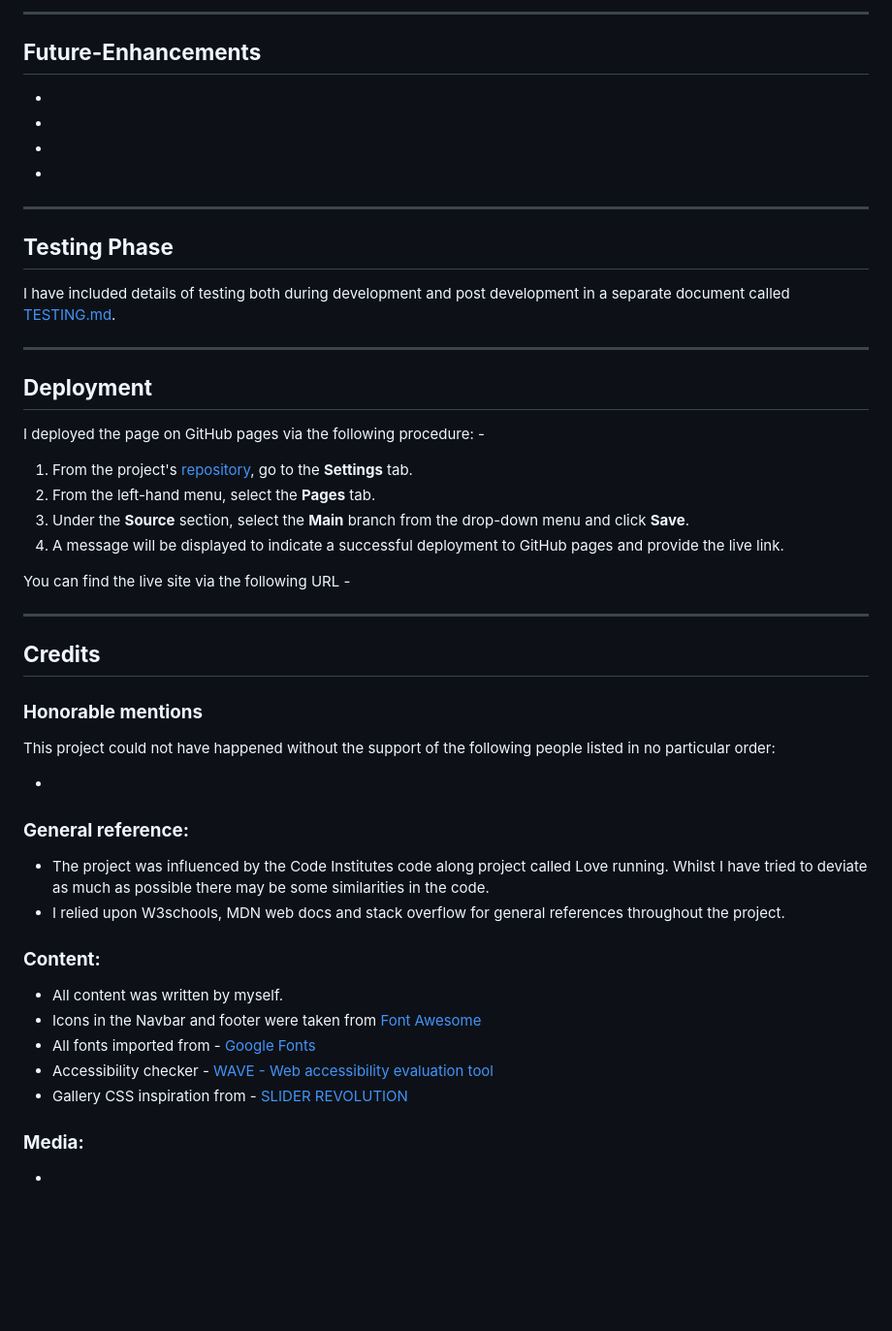
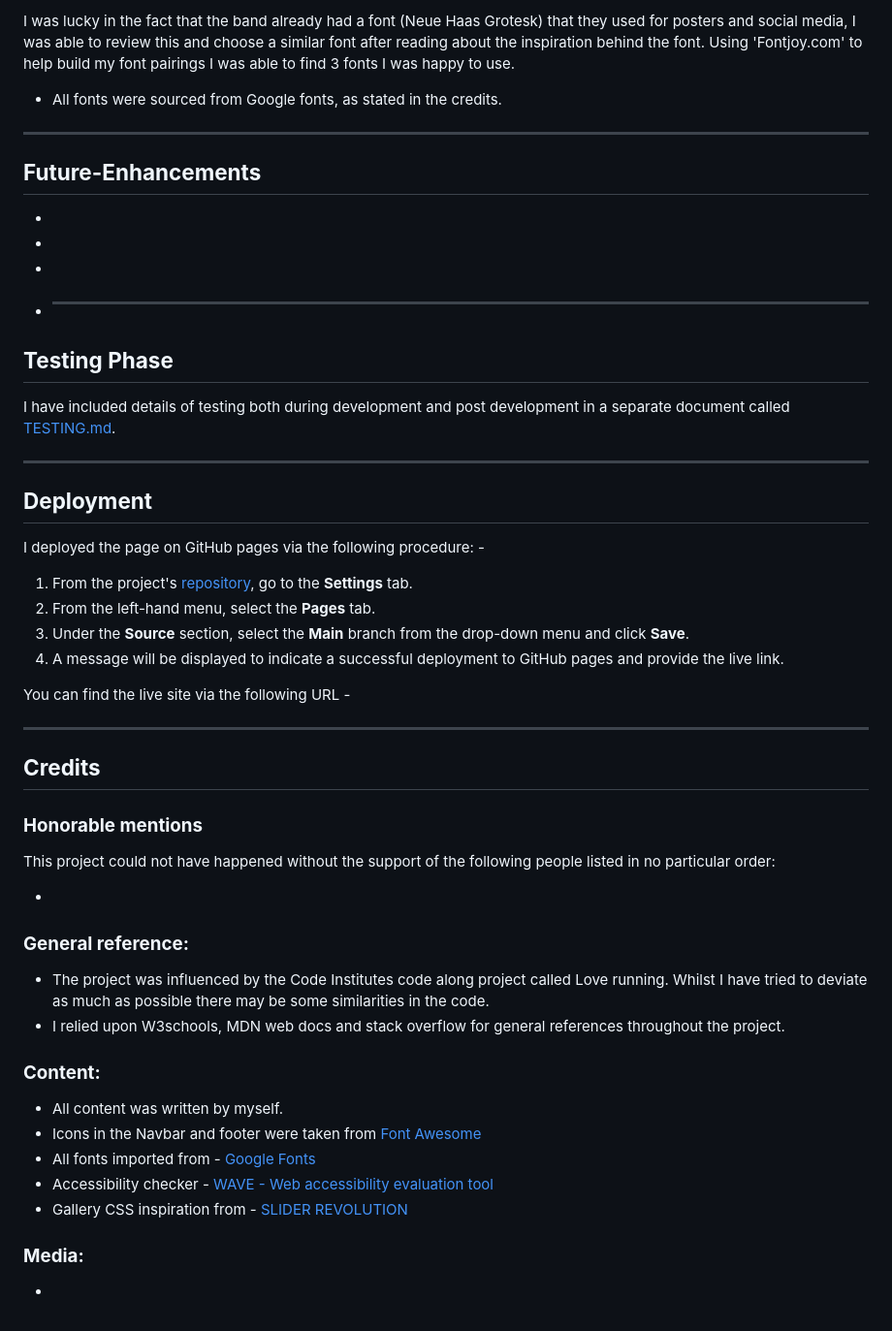
Before and after one commit to LukeThornton92/Milestone-Project-1-OTP, a Markdown page: README.md, the part around one of its changes. Shown at 97% size. Rendered like a GitHub page; blank space fills up the shorter version.

```diff
--- a/README.md
+++ b/README.md
@@ -70,19 +102,28 @@ When deciding the color scheme, I was heavily influenced by the style of release
 
-***
+I was lucky in the fact that the band already had a font (Neue Haas Grotesk) that they used for posters and social media, I was able to review this and choose a similar font after reading about the inspiration behind the font. Using 'Fontjoy.com' to help build my font pairings I was able to find 3 fonts I was happy to use.
+
+- All fonts were sourced from Google fonts, as stated in the credits.
+
+---
+
 ## **Future-Enhancements**
 
-*
+-
 
-*
+-
 
-*
+-
 
-*
-***
+- ***
+
 ## **Testing Phase**
+
 I have included details of testing both during development and post development in a separate document called [TESTING.md](TESTING.md).
-***
+
+---
+
 ## **Deployment**
+
 I deployed the page on GitHub pages via the following procedure: -
 
 1. From the project's [repository](), go to the **Settings** tab.
@@ -90,27 +131,31 @@ I deployed the page on GitHub pages via the following procedure: -
 3. Under the **Source** section, select the **Main** branch from the drop-down menu and click **Save**.
 4. A message will be displayed to indicate a successful deployment to GitHub pages and provide the live link.
 
-You  can find the live site via the following URL -
+You can find the live site via the following URL -
 
-***
+---
+
 ## **Credits**
+
 ### **Honorable mentions**
+
 This project could not have happened without the support of the following people listed in no particular order:
 
-
-*
-
+-
 
 ### **General reference:**
-* The project was influenced by the Code Institutes code along project called Love running. Whilst I have tried to deviate as much as possible there may be some similarities in the code.
-* I relied upon W3schools, MDN web docs and stack overflow for general references throughout the project.
+
+- The project was influenced by the Code Institutes code along project called Love running. Whilst I have tried to deviate as much as possible there may be some similarities in the code.
+- I relied upon W3schools, MDN web docs and stack overflow for general references throughout the project.
 
 ### **Content:**
-* All content was written by myself.
-* Icons in the Navbar and footer were taken from [Font Awesome](https://fontawesome.com)
-* All fonts imported from - [Google Fonts](https://fonts.google.com/)
-* Accessibility checker - [WAVE - Web accessibility evaluation tool](https://wave.webaim.org/)
-* Gallery CSS inspiration from - [SLIDER REVOLUTION](https://www.sliderrevolution.com/resources/css-gallery/)
+
+- All content was written by myself.
+- Icons in the Navbar and footer were taken from [Font Awesome](https://fontawesome.com)
+- All fonts imported from - [Google Fonts](https://fonts.google.com/)
+- Accessibility checker - [WAVE - Web accessibility evaluation tool](https://wave.webaim.org/)
+- Gallery CSS inspiration from - [SLIDER REVOLUTION](https://www.sliderrevolution.com/resources/css-gallery/)
 
 ### **Media:**
-*
+
+-
```
Also changed, not shown: other parts of README.md (+71 -39 lines).
